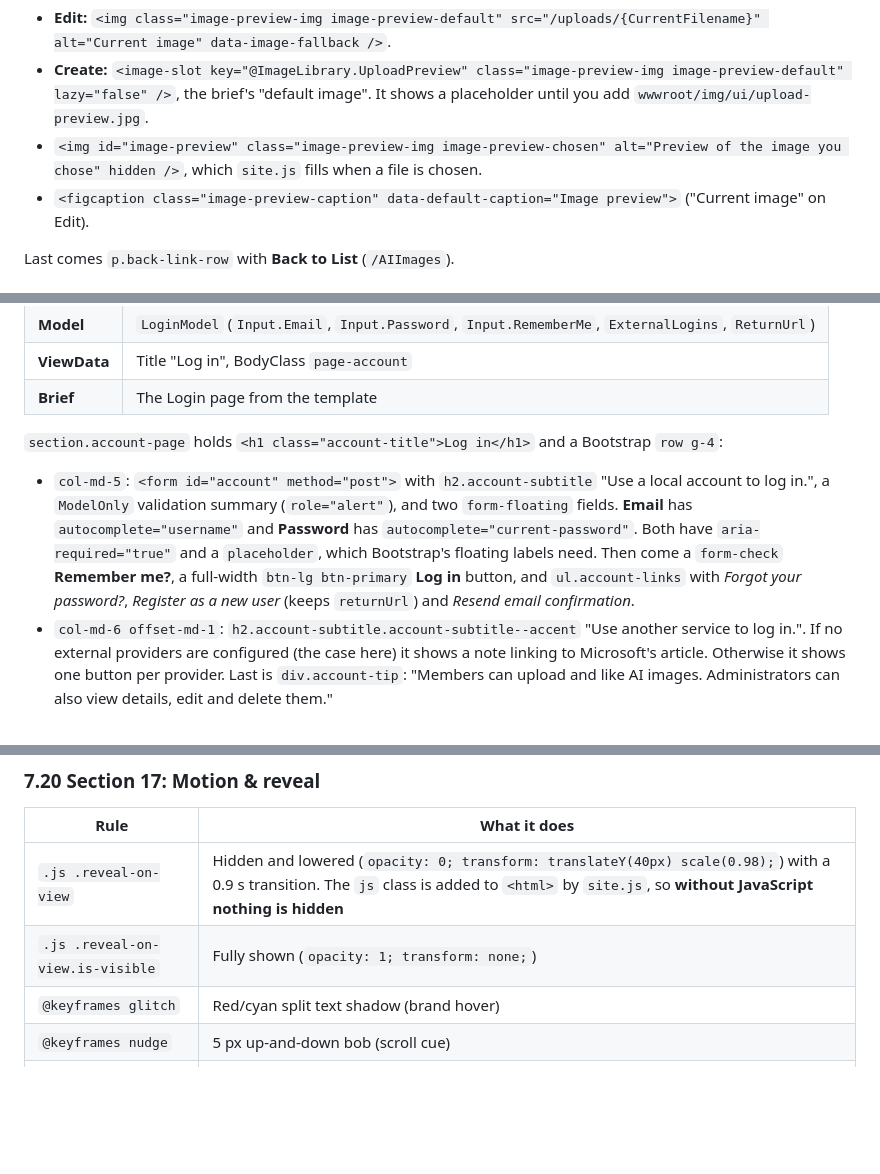
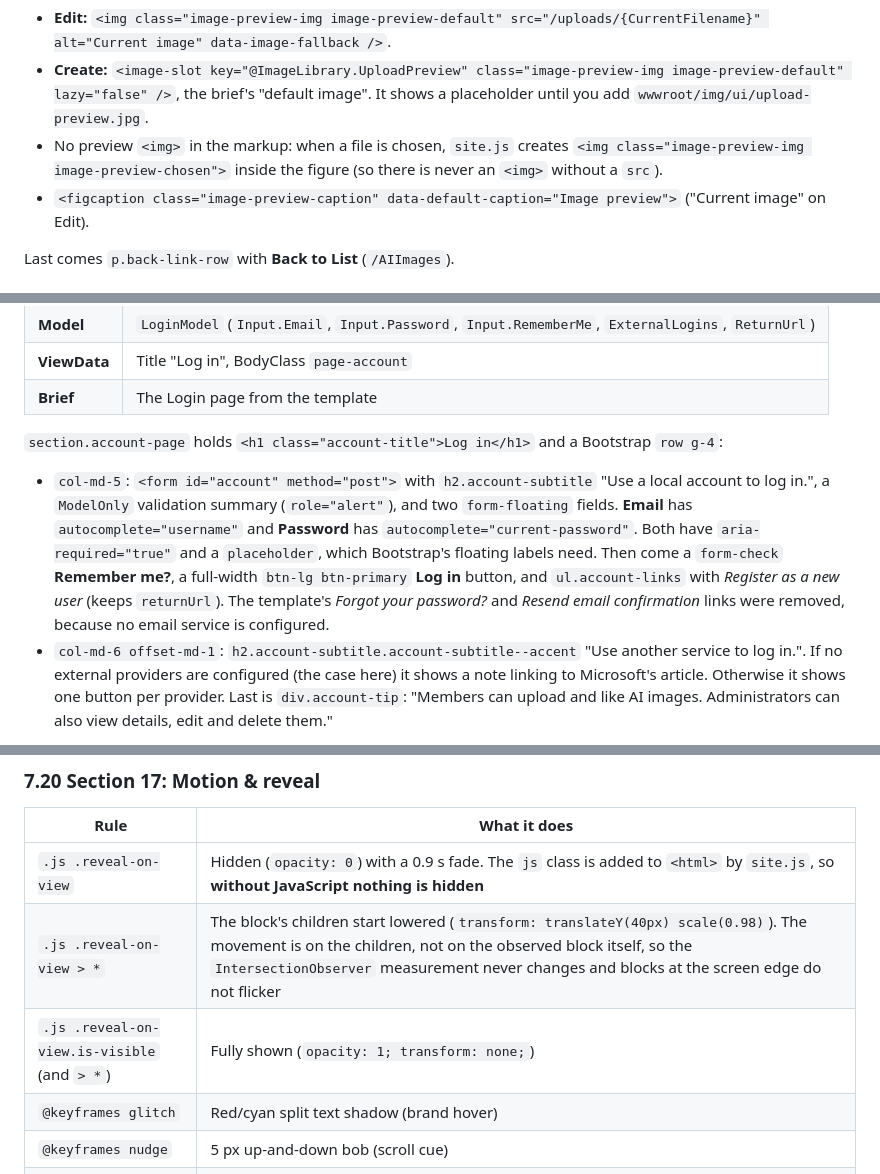
Before and after one commit to coochiepremium/Web-design-Assessment3, a Markdown page: docs/03-front-end.md, 3 parts joined by grey strips. GitHub-like rendering; blank space fills up the shorter version.

```diff
--- a/docs/03-front-end.md
+++ b/docs/03-front-end.md
@@ -524,7 +524,7 @@ This is the same as Create, with Title "Edit AI Image" and `<h1 id="edit-title"
 
 - **Edit:** `<img class="image-preview-img image-preview-default" src="/uploads/{CurrentFilename}" alt="Current image" data-image-fallback />`.
 - **Create:** `<image-slot key="@ImageLibrary.UploadPreview" class="image-preview-img image-preview-default" lazy="false" />`, the brief's "default image". It shows a placeholder until you add `wwwroot/img/ui/upload-preview.jpg`.
-- `<img id="image-preview" class="image-preview-img image-preview-chosen" alt="Preview of the image you chose" hidden />`, which `site.js` fills when a file is chosen.
+- No preview `<img>` in the markup: when a file is chosen, `site.js` creates `<img class="image-preview-img image-preview-chosen">` inside the figure (so there is never an `<img>` without a `src`).
 - `<figcaption class="image-preview-caption" data-default-caption="Image preview">` ("Current image" on Edit).
 
 Last comes `p.back-link-row` with **Back to List** (`/AIImages`).
@@ -572,7 +572,7 @@ ASP.NET Core Identity ships ready-made pages in the `Microsoft.AspNetCore.Identi
 
 `section.account-page` holds `<h1 class="account-title">Log in</h1>` and a Bootstrap `row g-4`:
 
-- `col-md-5`: `<form id="account" method="post">` with `h2.account-subtitle` "Use a local account to log in.", a `ModelOnly` validation summary (`role="alert"`), and two `form-floating` fields. **Email** has `autocomplete="username"` and **Password** has `autocomplete="current-password"`. Both have `aria-required="true"` and a `placeholder`, which Bootstrap's floating labels need. Then come a `form-check` **Remember me?**, a full-width `btn-lg btn-primary` **Log in** button, and `ul.account-links` with *Forgot your password?*, *Register as a new user* (keeps `returnUrl`) and *Resend email confirmation*.
+- `col-md-5`: `<form id="account" method="post">` with `h2.account-subtitle` "Use a local account to log in.", a `ModelOnly` validation summary (`role="alert"`), and two `form-floating` fields. **Email** has `autocomplete="username"` and **Password** has `autocomplete="current-password"`. Both have `aria-required="true"` and a `placeholder`, which Bootstrap's floating labels need. Then come a `form-check` **Remember me?**, a full-width `btn-lg btn-primary` **Log in** button, and `ul.account-links` with *Register as a new user* (keeps `returnUrl`). The template's *Forgot your password?* and *Resend email confirmation* links were removed, because no email service is configured.
 - `col-md-6 offset-md-1`: `h2.account-subtitle.account-subtitle--accent` "Use another service to log in.". If no external providers are configured (the case here) it shows a note linking to Microsoft's article. Otherwise it shows one button per provider. Last is `div.account-tip`: "Members can upload and like AI images. Administrators can also view details, edit and delete them."
 
 The `Scripts` section adds `_ValidationScriptsPartial`.
@@ -935,8 +935,9 @@ Once the file exists, it renders `<img src="/img/tiles/laion-5b.jpg?v=…" alt="
 
 | Rule | What it does |
 |---|---|
-| `.js .reveal-on-view` | Hidden and lowered (`opacity: 0; transform: translateY(40px) scale(0.98);`) with a 0.9 s transition. The `js` class is added to `<html>` by `site.js`, so **without JavaScript nothing is hidden** |
-| `.js .reveal-on-view.is-visible` | Fully shown (`opacity: 1; transform: none;`) |
+| `.js .reveal-on-view` | Hidden (`opacity: 0`) with a 0.9 s fade. The `js` class is added to `<html>` by `site.js`, so **without JavaScript nothing is hidden** |
+| `.js .reveal-on-view > *` | The block's children start lowered (`transform: translateY(40px) scale(0.98)`). The movement is on the children, not on the observed block itself, so the `IntersectionObserver` measurement never changes and blocks at the screen edge do not flicker |
+| `.js .reveal-on-view.is-visible` (and `> *`) | Fully shown (`opacity: 1; transform: none;`) |
 | `@keyframes glitch` | Red/cyan split text shadow (brand hover) |
 | `@keyframes nudge` | 5 px up-and-down bob (scroll cue) |
 | `@keyframes row-highlight` | Yellow inset border that fades out (linked AI Images row) |
```
Also changed, not shown: other parts of docs/03-front-end.md (+1 -1 lines), docs/02-back-end.md (+26 -42 lines), docs/05-vscode-guide.md (added, +204 -0 lines).
